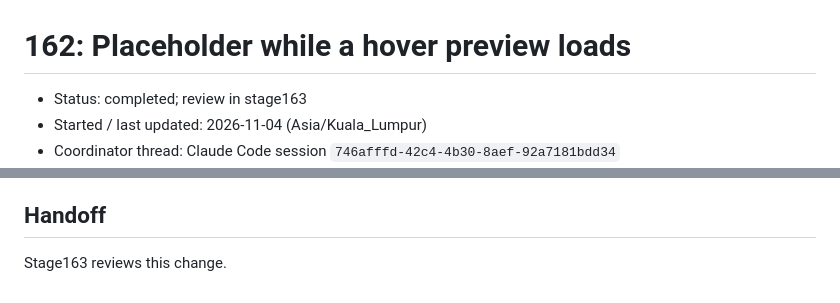
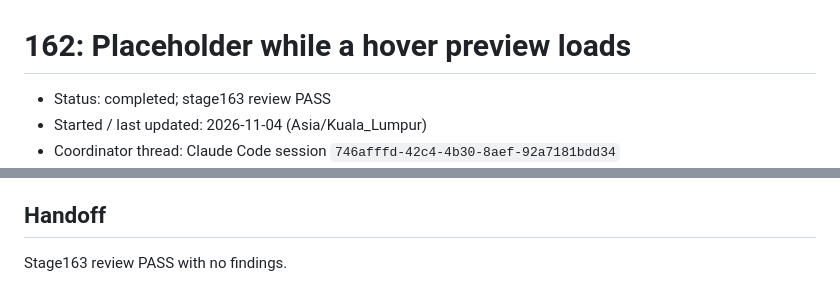
Before and after one commit to WilsonXY/storagi, a Markdown page: docs/stages/162-preview-skeleton.md, 2 parts joined by grey strips. Rendered like a GitHub page.

Commit message:
docs: record stage163 review of the preview placeholder
Co-Authored-By: Claude Opus 5.5 <noreply@anthropic.com>

```diff
--- a/docs/stages/162-preview-skeleton.md
+++ b/docs/stages/162-preview-skeleton.md
@@ -1,6 +1,6 @@
 # 162: Placeholder while a hover preview loads
 
-- Status: completed; review in stage163
+- Status: completed; stage163 review PASS
 - Started / last updated: 2026-11-04 (Asia/Kuala_Lumpur)
 - Coordinator thread: Claude Code session `746afffd-42c4-4b30-8aef-92a7181bdd34`
 - Agent/task/thread identifiers: none; the coordinator made this small change itself, without delegating
@@ -35,4 +35,4 @@
 
 ## Handoff
 
-Stage163 reviews this change.
+Stage163 review PASS with no findings.
```
Also changed, not shown: docs/stages/163-preview-skeleton-review.md (added, +33 -0 lines).
